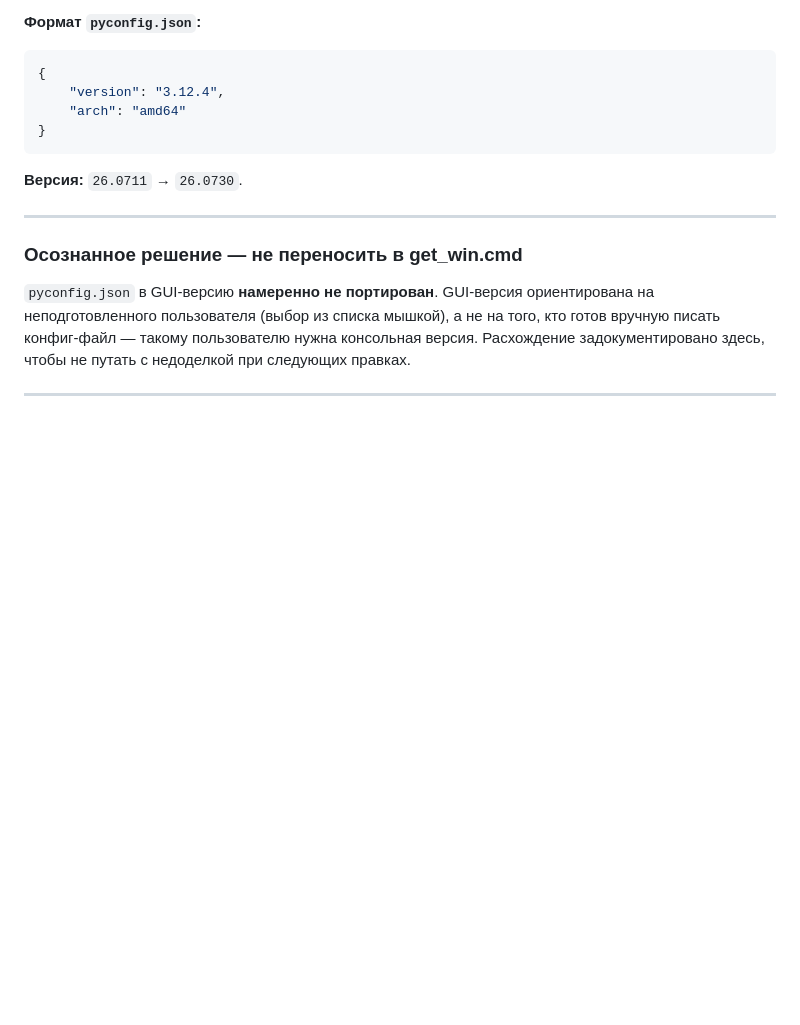
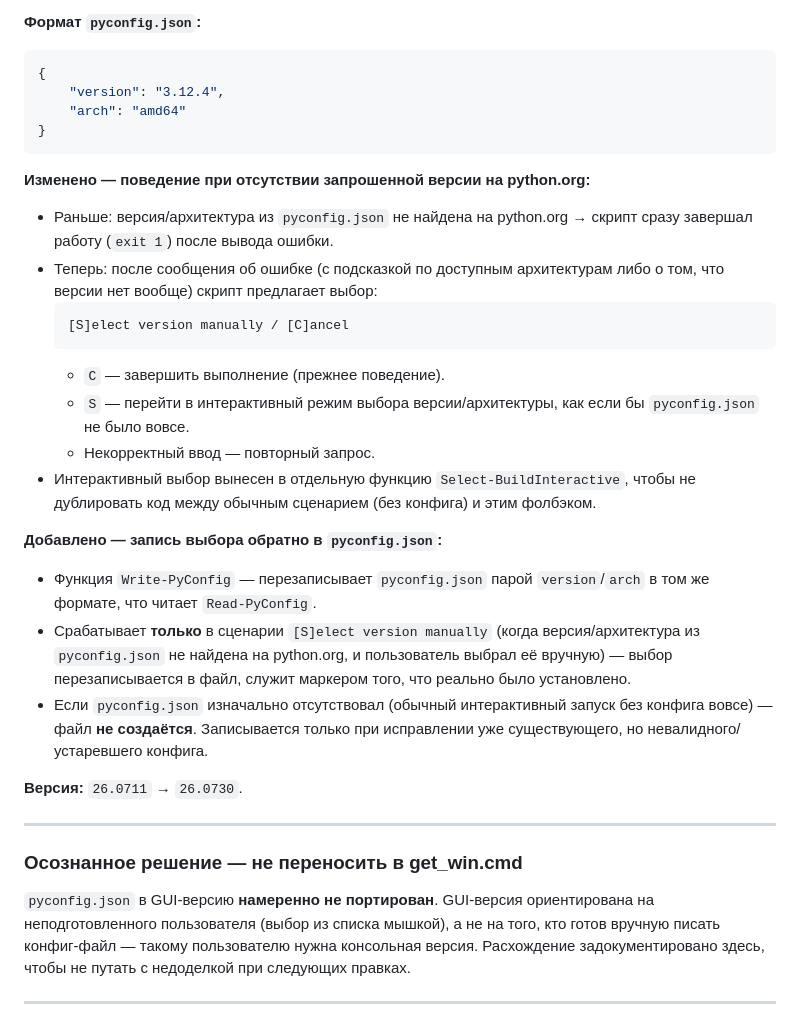
Before and after one commit to NuttShell/localpython_installer, a Markdown page: CHANGELOG.md, the part around the change. Drawn GitHub-style; blank space fills up the shorter version.

````diff
--- a/CHANGELOG.md
+++ b/CHANGELOG.md
@@ -57,6 +57,31 @@
 }
 ```
 
+**Изменено — поведение при отсутствии запрошенной версии на python.org:**
+- Раньше: версия/архитектура из `pyconfig.json` не найдена на python.org → скрипт сразу
+  завершал работу (`exit 1`) после вывода ошибки.
+- Теперь: после сообщения об ошибке (с подсказкой по доступным архитектурам либо о том, что
+  версии нет вообще) скрипт предлагает выбор:
+  ```
+  [S]elect version manually / [C]ancel
+  ```
+  - `C` — завершить выполнение (прежнее поведение).
+  - `S` — перейти в интерактивный режим выбора версии/архитектуры, как если бы
+    `pyconfig.json` не было вовсе.
+  - Некорректный ввод — повторный запрос.
+- Интерактивный выбор вынесен в отдельную функцию `Select-BuildInteractive`, чтобы не дублировать
+  код между обычным сценарием (без конфига) и этим фолбэком.
+
+**Добавлено — запись выбора обратно в `pyconfig.json`:**
+- Функция `Write-PyConfig` — перезаписывает `pyconfig.json` парой `version`/`arch` в том же
+  формате, что читает `Read-PyConfig`.
+- Срабатывает **только** в сценарии `[S]elect version manually` (когда версия/архитектура из
+  `pyconfig.json` не найдена на python.org, и пользователь выбрал её вручную) — выбор
+  перезаписывается в файл, служит маркером того, что реально было установлено.
+- Если `pyconfig.json` изначально отсутствовал (обычный интерактивный запуск без конфига вовсе) —
+  файл **не создаётся**. Записывается только при исправлении уже существующего, но
+  невалидного/устаревшего конфига.
+
 **Версия:** `26.0711` → `26.0730`.
 
 ---
````
